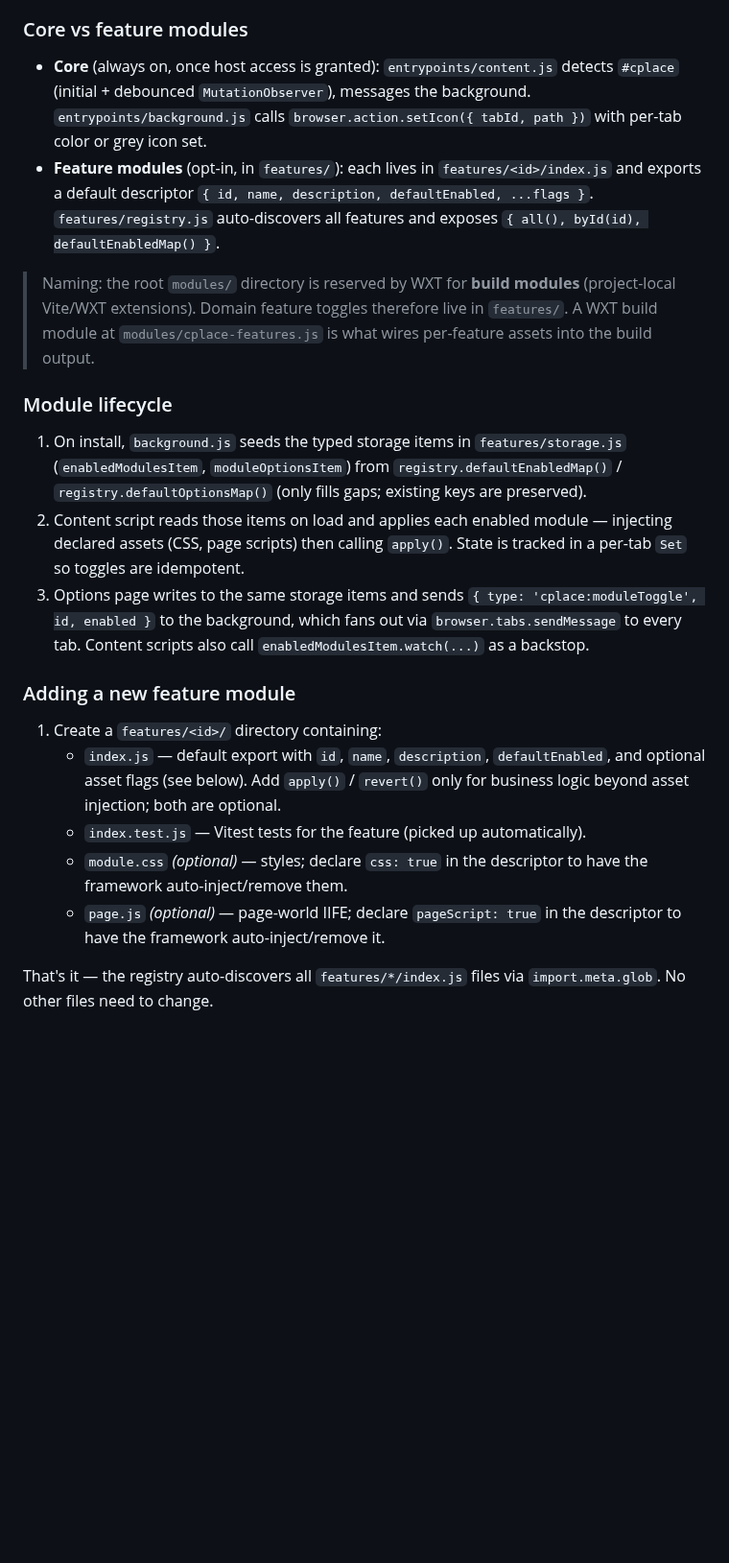
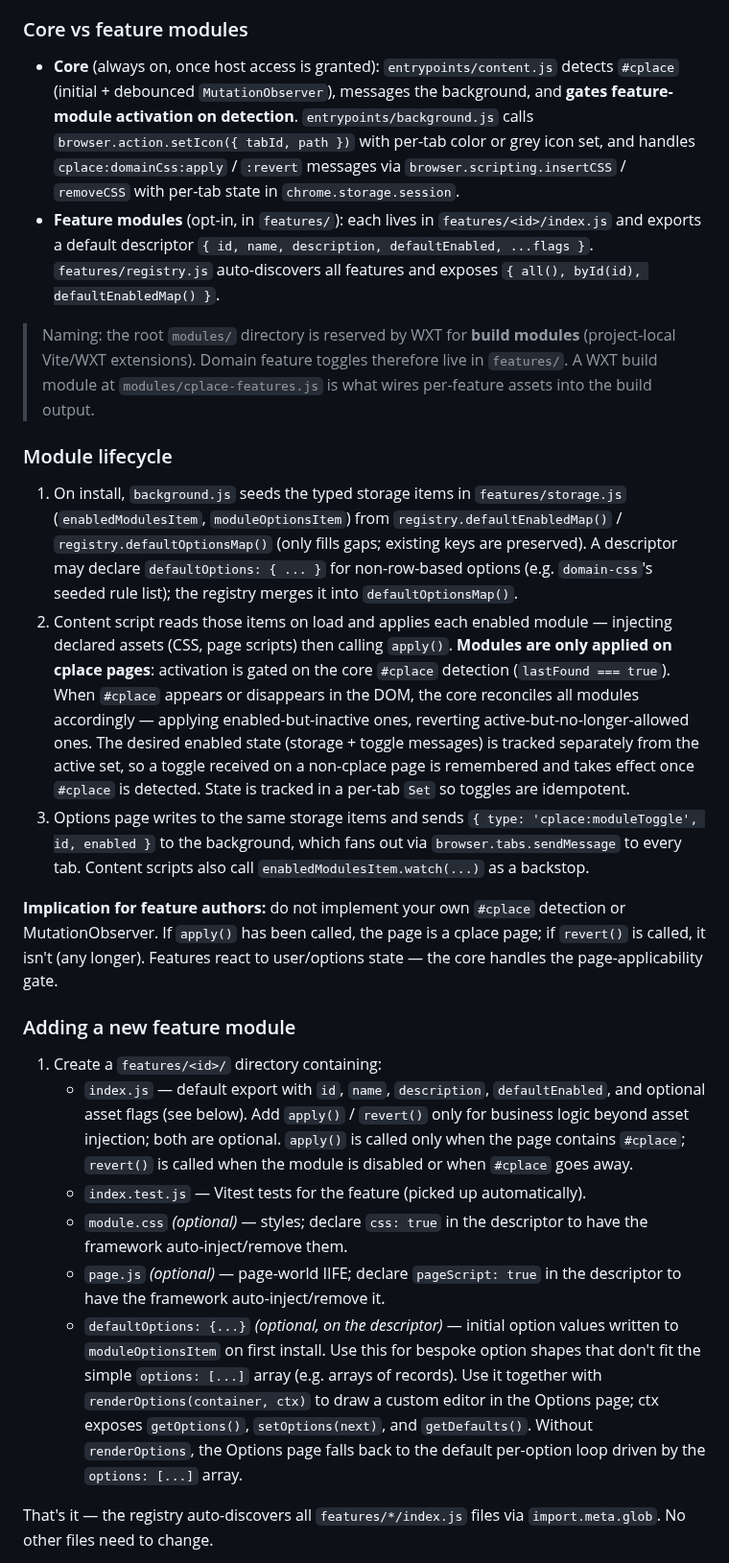
Before and after one commit to bastianrang-cf/cplace-browser-extension, a Markdown page: CLAUDE.md, the part around the change. Shown at 96% size. GitHub-like rendering; blank space fills up the shorter version.

Commit message:
docs: document the #cplace-gated module lifecycle in CLAUDE.md
So new features know not to roll their own MutationObserver or #cplace
detection, and pick up the `defaultOptions` / `renderOptions` hook
naturally when their option shape needs more than the simple
`options: [...]` array. Also notes that background now routes
`cplace:domainCss:*` messages via `scripting.insertCSS`.

```diff
--- a/CLAUDE.md
+++ b/CLAUDE.md
@@ -40,24 +40,27 @@ The motivation is Chrome Web Store review time: static `<all_urls>` triggers a h
 
 ### Core vs feature modules
 
-- **Core** (always on, once host access is granted): `entrypoints/content.js` detects `#cplace` (initial + debounced `MutationObserver`), messages the background. `entrypoints/background.js` calls `browser.action.setIcon({ tabId, path })` with per-tab color or grey icon set.
+- **Core** (always on, once host access is granted): `entrypoints/content.js` detects `#cplace` (initial + debounced `MutationObserver`), messages the background, and **gates feature-module activation on detection**. `entrypoints/background.js` calls `browser.action.setIcon({ tabId, path })` with per-tab color or grey icon set, and handles `cplace:domainCss:apply` / `:revert` messages via `browser.scripting.insertCSS` / `removeCSS` with per-tab state in `chrome.storage.session`.
 - **Feature modules** (opt-in, in `features/`): each lives in `features/<id>/index.js` and exports a default descriptor `{ id, name, description, defaultEnabled, ...flags }`. `features/registry.js` auto-discovers all features and exposes `{ all(), byId(id), defaultEnabledMap() }`.
 
 > Naming: the root `modules/` directory is reserved by WXT for **build modules** (project-local Vite/WXT extensions). Domain feature toggles therefore live in `features/`. A WXT build module at `modules/cplace-features.js` is what wires per-feature assets into the build output.
 
 ### Module lifecycle
 
-1. On install, `background.js` seeds the typed storage items in `features/storage.js` (`enabledModulesItem`, `moduleOptionsItem`) from `registry.defaultEnabledMap()` / `registry.defaultOptionsMap()` (only fills gaps; existing keys are preserved).
-2. Content script reads those items on load and applies each enabled module — injecting declared assets (CSS, page scripts) then calling `apply()`. State is tracked in a per-tab `Set` so toggles are idempotent.
+1. On install, `background.js` seeds the typed storage items in `features/storage.js` (`enabledModulesItem`, `moduleOptionsItem`) from `registry.defaultEnabledMap()` / `registry.defaultOptionsMap()` (only fills gaps; existing keys are preserved). A descriptor may declare `defaultOptions: { ... }` for non-row-based options (e.g. `domain-css`'s seeded rule list); the registry merges it into `defaultOptionsMap()`.
+2. Content script reads those items on load and applies each enabled module — injecting declared assets (CSS, page scripts) then calling `apply()`. **Modules are only applied on cplace pages**: activation is gated on the core `#cplace` detection (`lastFound === true`). When `#cplace` appears or disappears in the DOM, the core reconciles all modules accordingly — applying enabled-but-inactive ones, reverting active-but-no-longer-allowed ones. The desired enabled state (storage + toggle messages) is tracked separately from the active set, so a toggle received on a non-cplace page is remembered and takes effect once `#cplace` is detected. State is tracked in a per-tab `Set` so toggles are idempotent.
 3. Options page writes to the same storage items and sends `{ type: 'cplace:moduleToggle', id, enabled }` to the background, which fans out via `browser.tabs.sendMessage` to every tab. Content scripts also call `enabledModulesItem.watch(...)` as a backstop.
+
+**Implication for feature authors:** do not implement your own `#cplace` detection or MutationObserver. If `apply()` has been called, the page is a cplace page; if `revert()` is called, it isn't (any longer). Features react to user/options state — the core handles the page-applicability gate.
 
 ### Adding a new feature module
 
 1. Create a `features/<id>/` directory containing:
-   - `index.js` — default export with `id`, `name`, `description`, `defaultEnabled`, and optional asset flags (see below). Add `apply()` / `revert()` only for business logic beyond asset injection; both are optional.
+   - `index.js` — default export with `id`, `name`, `description`, `defaultEnabled`, and optional asset flags (see below). Add `apply()` / `revert()` only for business logic beyond asset injection; both are optional. `apply()` is called only when the page contains `#cplace`; `revert()` is called when the module is disabled or when `#cplace` goes away.
    - `index.test.js` — Vitest tests for the feature (picked up automatically).
    - `module.css` *(optional)* — styles; declare `css: true` in the descriptor to have the framework auto-inject/remove them.
    - `page.js` *(optional)* — page-world IIFE; declare `pageScript: true` in the descriptor to have the framework auto-inject/remove it.
+   - `defaultOptions: {...}` *(optional, on the descriptor)* — initial option values written to `moduleOptionsItem` on first install. Use this for bespoke option shapes that don't fit the simple `options: [...]` array (e.g. arrays of records). Use it together with `renderOptions(container, ctx)` to draw a custom editor in the Options page; ctx exposes `getOptions()`, `setOptions(next)`, and `getDefaults()`. Without `renderOptions`, the Options page falls back to the default per-option loop driven by the `options: [...]` array.
 
 That's it — the registry auto-discovers all `features/*/index.js` files via `import.meta.glob`. No other files need to change.
 
```
